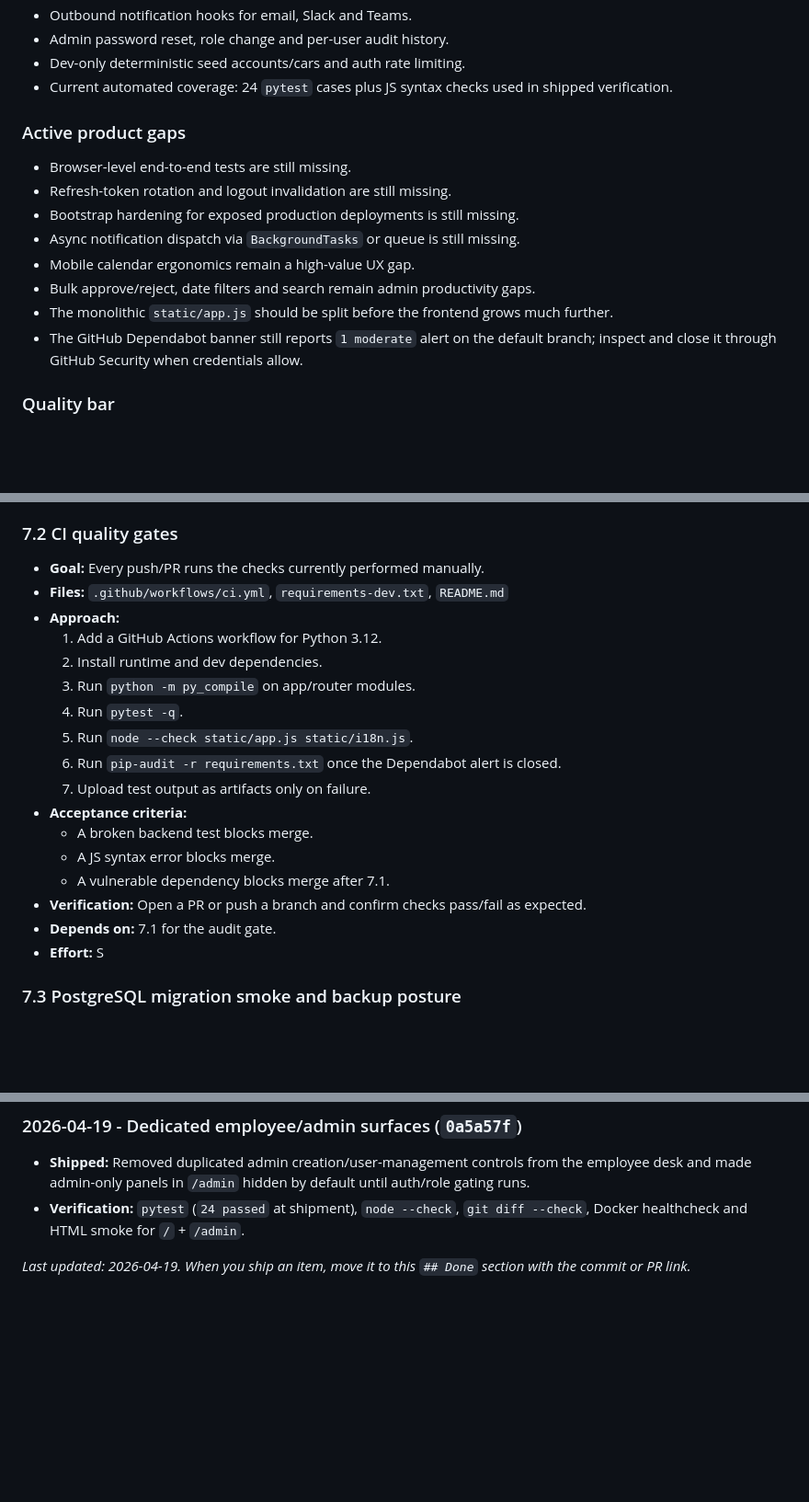
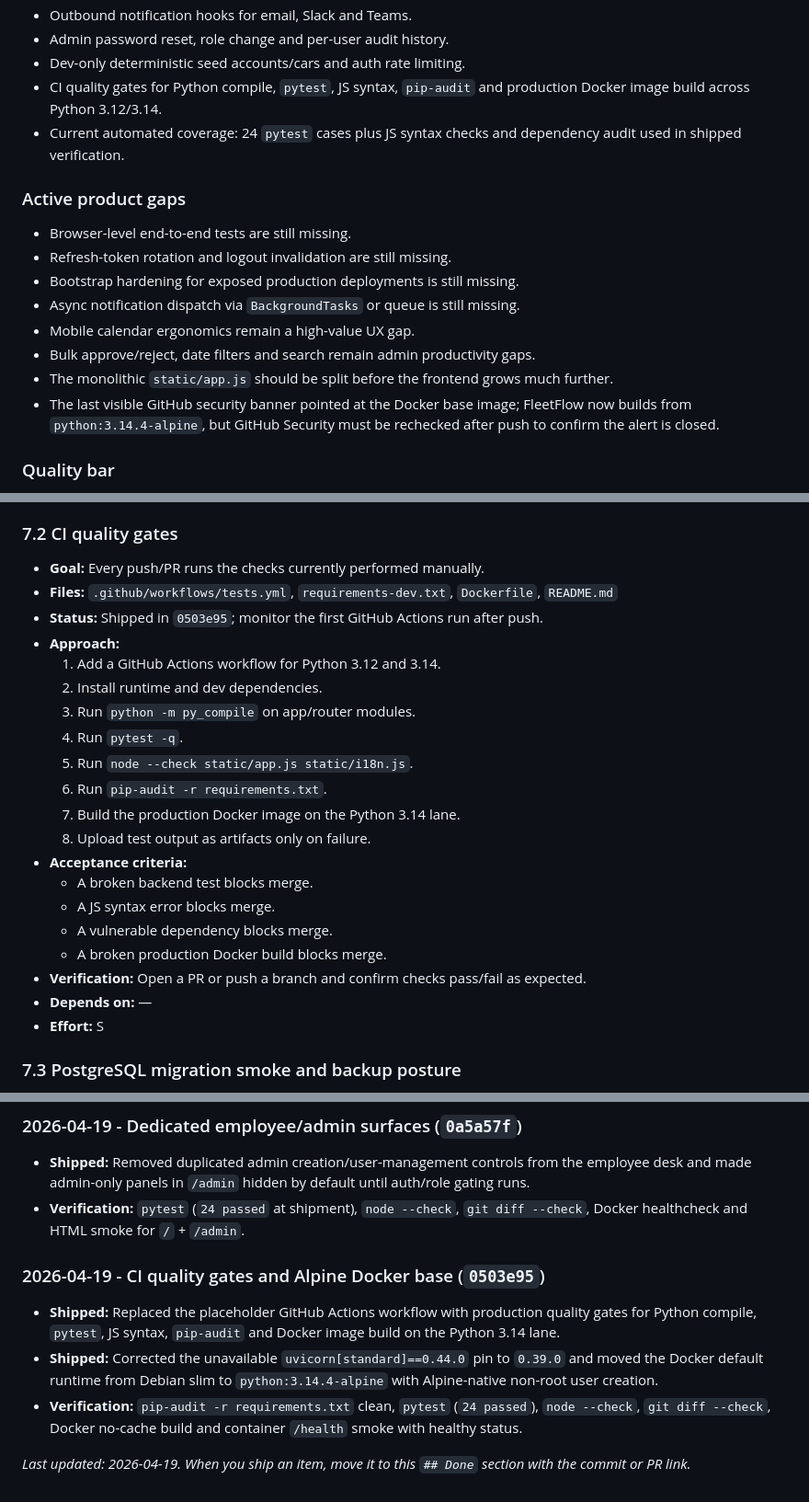
Before and after one commit to dmedarov/Lessons-C-, a Markdown page: ROADMAP_IMPROVEMENTS.md, 3 parts joined by grey strips. Shown at 92% size. Drawn GitHub-style; blank space fills up the shorter version.

Commit message:
Record CI and Docker hardening progress

```diff
--- a/ROADMAP_IMPROVEMENTS.md
+++ b/ROADMAP_IMPROVEMENTS.md
@@ -99,8 +99,10 @@ task is explicitly a refactor or a bug fix against the shipped behavior.
 - Outbound notification hooks for email, Slack and Teams.
 - Admin password reset, role change and per-user audit history.
 - Dev-only deterministic seed accounts/cars and auth rate limiting.
-- Current automated coverage: 24 `pytest` cases plus JS syntax checks used in
-  shipped verification.
+- CI quality gates for Python compile, `pytest`, JS syntax, `pip-audit` and
+  production Docker image build across Python 3.12/3.14.
+- Current automated coverage: 24 `pytest` cases plus JS syntax checks and
+  dependency audit used in shipped verification.
 
 ### Active product gaps
 
@@ -112,8 +114,9 @@ task is explicitly a refactor or a bug fix against the shipped behavior.
 - Bulk approve/reject, date filters and search remain admin productivity gaps.
 - The monolithic `static/app.js` should be split before the frontend grows much
   further.
-- The GitHub Dependabot banner still reports `1 moderate` alert on the default
-  branch; inspect and close it through GitHub Security when credentials allow.
+- The last visible GitHub security banner pointed at the Docker base image;
+  FleetFlow now builds from `python:3.14.4-alpine`, but GitHub Security must be
+  rechecked after push to confirm the alert is closed.
 
 ### Quality bar
 
@@ -889,22 +894,27 @@ these before exposing FleetFlow beyond a trusted internal network.
 ### 7.2 CI quality gates
 
 - **Goal:** Every push/PR runs the checks currently performed manually.
-- **Files:** `.github/workflows/ci.yml`, `requirements-dev.txt`, `README.md`
+- **Files:** `.github/workflows/tests.yml`, `requirements-dev.txt`,
+  `Dockerfile`, `README.md`
+- **Status:** Shipped in `0503e95`; monitor the first GitHub Actions run after
+  push.
 - **Approach:**
-  1. Add a GitHub Actions workflow for Python 3.12.
+  1. Add a GitHub Actions workflow for Python 3.12 and 3.14.
   2. Install runtime and dev dependencies.
   3. Run `python -m py_compile` on app/router modules.
   4. Run `pytest -q`.
   5. Run `node --check static/app.js static/i18n.js`.
-  6. Run `pip-audit -r requirements.txt` once the Dependabot alert is closed.
-  7. Upload test output as artifacts only on failure.
+  6. Run `pip-audit -r requirements.txt`.
+  7. Build the production Docker image on the Python 3.14 lane.
+  8. Upload test output as artifacts only on failure.
 - **Acceptance criteria:**
   - A broken backend test blocks merge.
   - A JS syntax error blocks merge.
-  - A vulnerable dependency blocks merge after 7.1.
+  - A vulnerable dependency blocks merge.
+  - A broken production Docker build blocks merge.
 - **Verification:** Open a PR or push a branch and confirm checks pass/fail as
   expected.
-- **Depends on:** 7.1 for the audit gate.
+- **Depends on:** —
 - **Effort:** S
 
 ### 7.3 PostgreSQL migration smoke and backup posture
@@ -1113,5 +1123,17 @@ If time is limited, execute the first three items before any new feature work.
 - **Verification:** `pytest` (`24 passed` at shipment), `node --check`,
   `git diff --check`, Docker healthcheck and HTML smoke for `/` + `/admin`.
 
+### 2026-04-19 - CI quality gates and Alpine Docker base (`0503e95`)
+
+- **Shipped:** Replaced the placeholder GitHub Actions workflow with
+  production quality gates for Python compile, `pytest`, JS syntax,
+  `pip-audit` and Docker image build on the Python 3.14 lane.
+- **Shipped:** Corrected the unavailable `uvicorn[standard]==0.44.0` pin to
+  `0.39.0` and moved the Docker default runtime from Debian slim to
+  `python:3.14.4-alpine` with Alpine-native non-root user creation.
+- **Verification:** `pip-audit -r requirements.txt` clean, `pytest`
+  (`24 passed`), `node --check`, `git diff --check`, Docker no-cache build and
+  container `/health` smoke with healthy status.
+
 _Last updated: 2026-04-19. When you ship an item, move it to this `## Done`
 section with the commit or PR link._
```
Also changed, not shown: other parts of ROADMAP_IMPROVEMENTS.md (+6 -4 lines).
